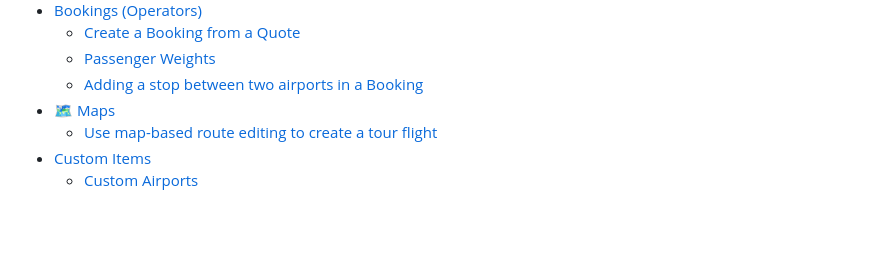
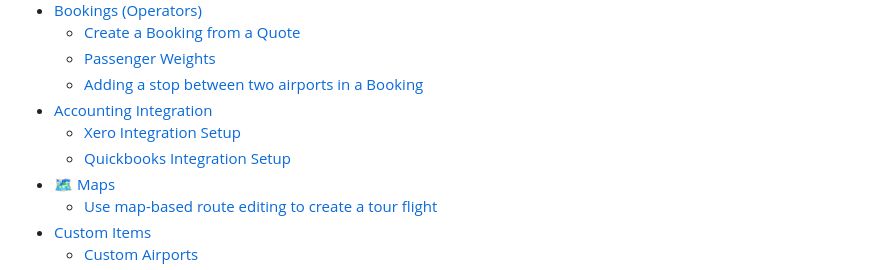
Before and after one commit to dircm/aeroquote-support-gitbook, a Markdown page: SUMMARY.md, the part around the change. Drawn GitHub-style; blank space fills up the shorter version.

Commit message:
GITBOOK-43: accounting integration guide

```diff
--- a/SUMMARY.md
+++ b/SUMMARY.md
@@ -53,6 +53,9 @@
   * [Create a Booking from a Quote](guides/bookings-operators/create-a-booking-from-a-quote.md)
   * [Passenger Weights](guides/bookings-operators/passenger-weights.md)
   * [Adding a stop between two airports in a Booking](guides/bookings-operators/adding-a-stop-between-two-airports-in-a-booking.md)
+* [Accounting Integration](guides/accounting-integration/README.md)
+  * [Xero Integration Setup](guides/accounting-integration/xero-integration-setup.md)
+  * [Quickbooks Integration Setup](guides/accounting-integration/quickbooks-integration-setup.md)
 * [🗺️ Maps](guides/maps/README.md)
   * [Use map-based route editing to create a tour flight](guides/maps/use-map-based-route-editing-to-create-a-tour-flight.md)
 * [Custom Items](guides/custom-items/README.md)
```
Also changed, not shown: guides/accounting-integration/README.md (added, +68 -0 lines), guides/accounting-integration/quickbooks-integration-setup.md (added, +104 -0 lines), guides/accounting-integration/xero-integration-setup.md (added, +78 -0 lines), .gitbook/assets/Screenshot 2025-10-16 at 5.08.08 pm.png (added), .gitbook/assets/image (17).png (added), .gitbook/assets/image (18).png (added), .gitbook/assets/image (19).png (added).
